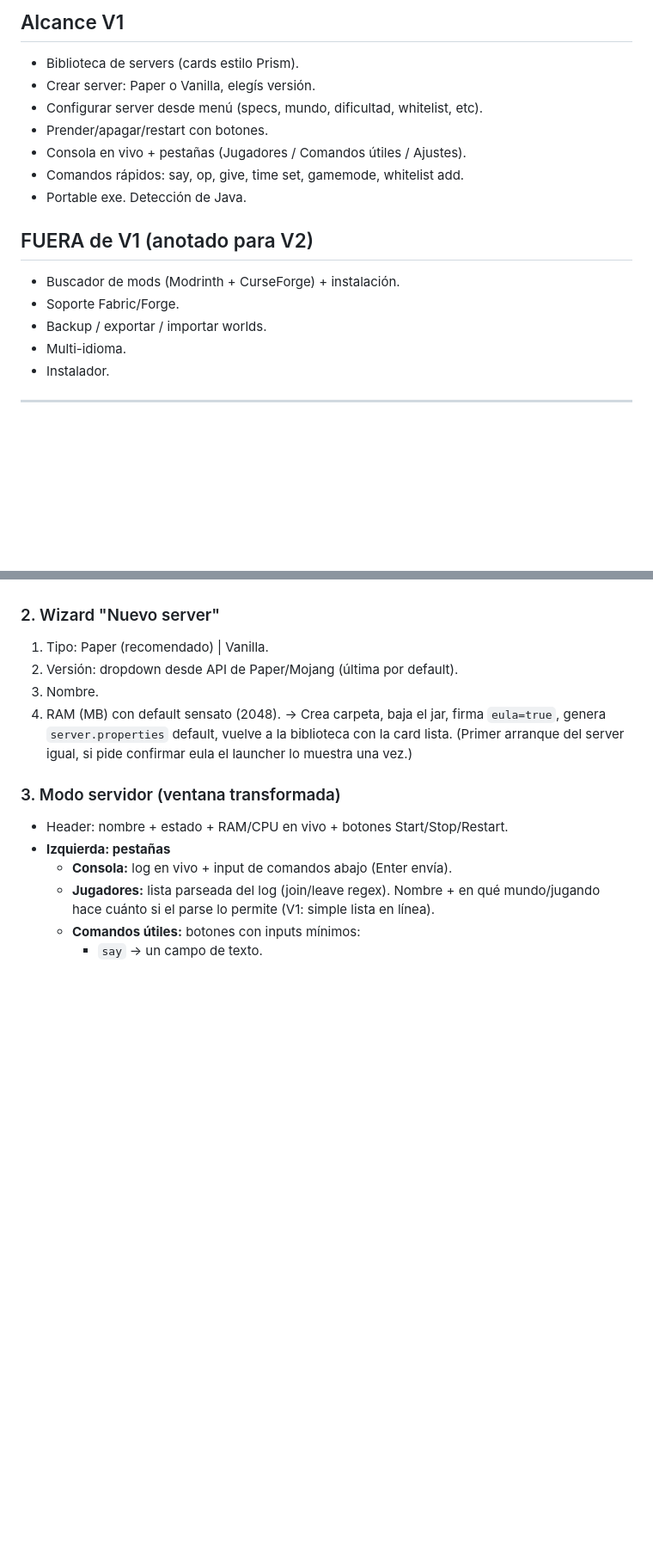
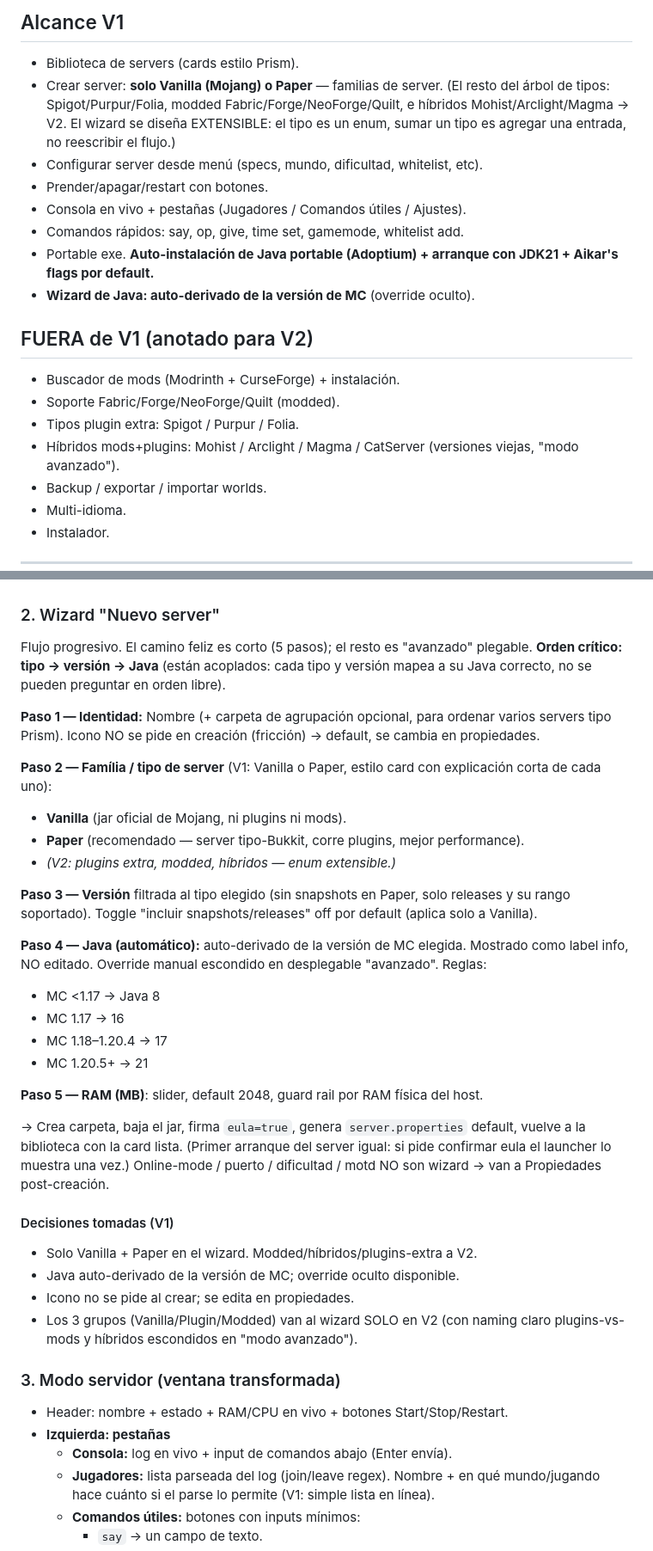
Before and after one commit to fedeps2/digspawn, a Markdown page: SPEC.md, 2 parts joined by grey strips. Shown at 86% size. Rendered like a GitHub page; blank space fills up the shorter version.

Commit message:
spec: wizard V1 (Vanilla+Paper), ratio tipo→version→Java auto-derivado, arbol extensible a V2

```diff
--- a/SPEC.md
+++ b/SPEC.md
@@ -12,16 +12,24 @@ Frontend vanilla JS + CSS (sin framework runtime pesado → fluidez).
 
 ## Alcance V1
 - Biblioteca de servers (cards estilo Prism).
-- Crear server: Paper o Vanilla, elegís versión.
+- Crear server: **solo Vanilla (Mojang) o Paper** — familias de server. (El resto
+  del árbol de tipos: Spigot/Purpur/Folia, modded Fabric/Forge/NeoForge/Quilt, e
+  híbridos Mohist/Arclight/Magma → V2. El wizard se diseña EXTENSIBLE: el tipo es
+  un enum, sumar un tipo es agregar una entrada, no reescribir el flujo.)
 - Configurar server desde menú (specs, mundo, dificultad, whitelist, etc).
 - Prender/apagar/restart con botones.
 - Consola en vivo + pestañas (Jugadores / Comandos útiles / Ajustes).
 - Comandos rápidos: say, op, give, time set, gamemode, whitelist add.
-- Portable exe. Detección de Java.
+- Portable exe. **Auto-instalación de Java portable (Adoptium) + arranque con
+  JDK21 + Aikar's flags por default.**
+- **Wizard de Java: auto-derivado de la versión de MC** (override oculto).
 
 ## FUERA de V1 (anotado para V2)
 - Buscador de mods (Modrinth + CurseForge) + instalación.
-- Soporte Fabric/Forge.
+- Soporte Fabric/Forge/NeoForge/Quilt (modded).
+- Tipos plugin extra: Spigot / Purpur / Folia.
+- Híbridos mods+plugins: Mohist / Arclight / Magma / CatServer (versiones viejas,
+  "modo avanzado").
 - Backup / exportar / importar worlds.
 - Multi-idioma.
 - Instalador.
@@ -88,13 +96,46 @@ Frontend vanilla JS + CSS (sin framework runtime pesado → fluidez).
 - **"Nuevo server"** → wizard.
 
 ### 2. Wizard "Nuevo server"
-1. Tipo: Paper (recomendado) | Vanilla.
-2. Versión: dropdown desde API de Paper/Mojang (última por default).
-3. Nombre.
-4. RAM (MB) con default sensato (2048).
-→ Crea carpeta, baja el jar, firma `eula=true`, genera `server.properties` default,
-vuelve a la biblioteca con la card lista. (Primer arranque del server igual, si
-pide confirmar eula el launcher lo muestra una vez.)
+Flujo progresivo. El camino feliz es corto (5 pasos); el resto es "avanzado"
+plegable. **Orden crítico: tipo → versión → Java** (están acoplados: cada tipo y
+versión mapea a su Java correcto, no se pueden preguntar en orden libre).
+
+**Paso 1 — Identidad:** Nombre (+ carpeta de agrupación opcional, para ordenar
+varios servers tipo Prism). Icono NO se pide en creación (fricción) → default, se
+cambia en propiedades.
+
+**Paso 2 — Família / tipo de server** (V1: Vanilla o Paper, estilo card con
+explicación corta de cada uno):
+- **Vanilla** (jar oficial de Mojang, ni plugins ni mods).
+- **Paper** (recomendado — server tipo-Bukkit, corre plugins, mejor performance).
+- *(V2: plugins extra, modded, híbridos — enum extensible.)*
+
+**Paso 3 — Versión** filtrada al tipo elegido (sin snapshots en Paper, solo
+releases y su rango soportado). Toggle "incluir snapshots/releases" off por
+default (aplica solo a Vanilla).
+
+**Paso 4 — Java (automático):** auto-derivado de la versión de MC elegida.
+Mostrado como label info, NO editado. Override manual escondido en desplegable
+"avanzado". Reglas:
+- MC <1.17 → Java 8
+- MC 1.17 → 16
+- MC 1.18–1.20.4 → 17
+- MC 1.20.5+ → 21
+
+**Paso 5 — RAM (MB)**: slider, default 2048, guard rail por RAM física del host.
+
+→ Crea carpeta, baja el jar, firma `eula=true`, genera `server.properties`
+default, vuelve a la biblioteca con la card lista. (Primer arranque del server
+igual: si pide confirmar eula el launcher lo muestra una vez.)
+Online-mode / puerto / dificultad / motd NO son wizard → van a Propiedades
+post-creación.
+
+#### Decisiones tomadas (V1)
+- Solo Vanilla + Paper en el wizard. Modded/híbridos/plugins-extra a V2.
+- Java auto-derivado de la versión de MC; override oculto disponible.
+- Icono no se pide al crear; se edita en propiedades.
+- Los 3 grupos (Vanilla/Plugin/Modded) van al wizard SOLO en V2 (con naming
+  claro plugins-vs-mods y híbridos escondidos en "modo avanzado").
 
 ### 3. Modo servidor (ventana transformada)
 - Header: nombre + estado + RAM/CPU en vivo + botones Start/Stop/Restart.
```
